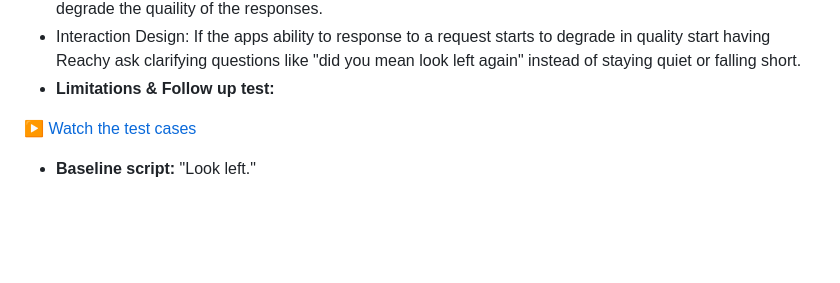
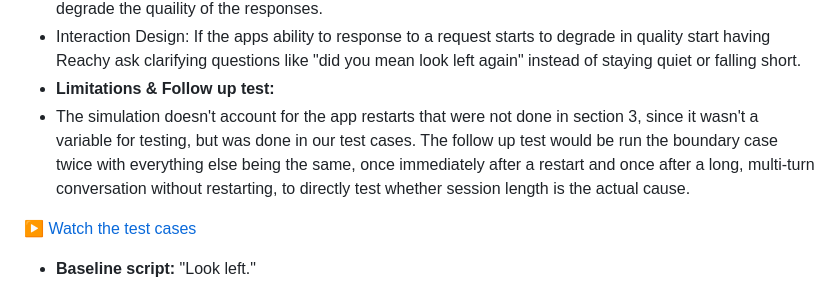
Before and after one commit to wiamsalih/lab1, a Markdown page: README.md, the part around the change. GitHub-like rendering; blank space fills up the shorter version.

Commit message:
Update README with simulation limitations and follow-up tests
Clarified limitations of the simulation regarding app restarts and outlined follow-up test procedures.

```diff
--- a/README.md
+++ b/README.md
@@ -136,6 +136,7 @@ This combination balances the movement range, speed, and overall timing so that
 - Technical: Monitoring the session length and periodically resetting the app so long conversations don't degrade the quaility of the responses.
 - Interaction Design: If the apps ability to response to a request starts to degrade in quality start having Reachy ask clarifying questions like "did you mean look left again" instead of staying quiet or falling short.
 - **Limitations & Follow up test:**
+- The simulation doesn't account for the app restarts that were not done in section 3, since it wasn't a variable for testing, but was done in our test cases. The follow up test would be run the boundary case twice with everything else being the same, once immediately after a restart and once after a long, multi-turn conversation without restarting, to directly test whether session length is the actual cause.
 
 [▶️ Watch the test cases](Images/reachy-tests.mp4)
 - **Baseline script:** "Look left."
```
